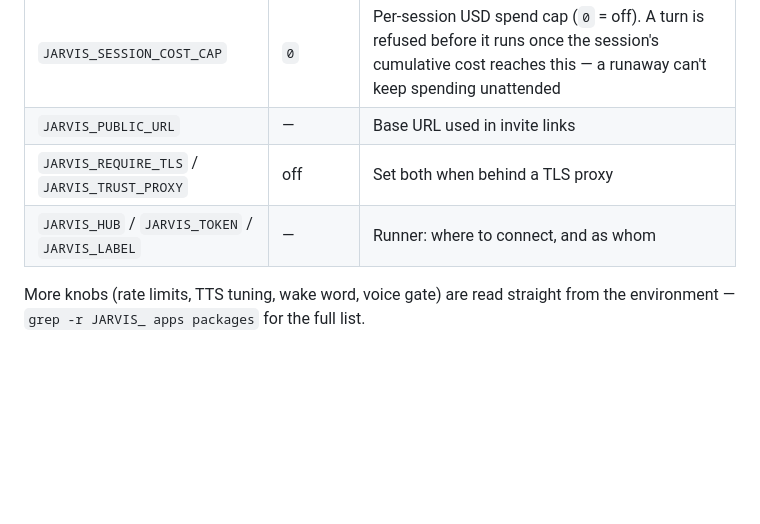
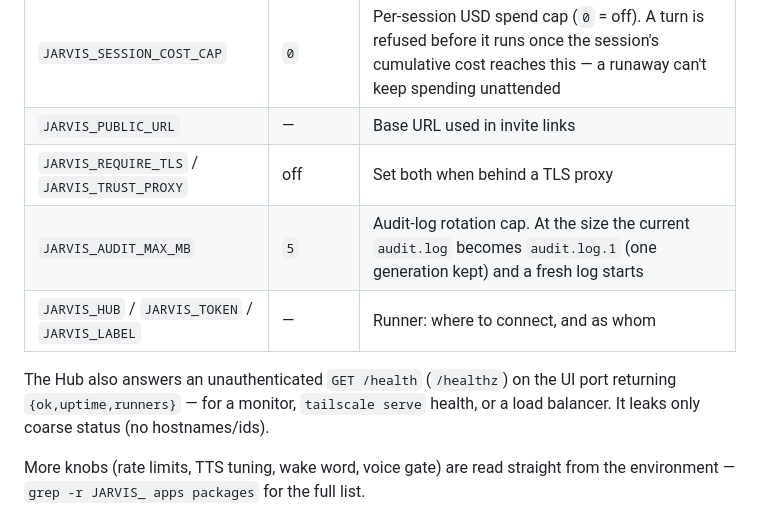
Before and after one commit to jhonyralph/jarvis, a Markdown page: README.md, the part around the change. Drawn GitHub-style; blank space fills up the shorter version.

```diff
--- a/README.md
+++ b/README.md
@@ -182,7 +182,12 @@ Everything is an env var — no secrets in the repo.
 | `JARVIS_SESSION_COST_CAP` | `0` | Per-session USD spend cap (`0` = off). A turn is refused before it runs once the session's cumulative cost reaches this — a runaway can't keep spending unattended |
 | `JARVIS_PUBLIC_URL` | — | Base URL used in invite links |
 | `JARVIS_REQUIRE_TLS` / `JARVIS_TRUST_PROXY` | off | Set both when behind a TLS proxy |
+| `JARVIS_AUDIT_MAX_MB` | `5` | Audit-log rotation cap. At the size the current `audit.log` becomes `audit.log.1` (one generation kept) and a fresh log starts |
 | `JARVIS_HUB` / `JARVIS_TOKEN` / `JARVIS_LABEL` | — | Runner: where to connect, and as whom |
+
+The Hub also answers an unauthenticated `GET /health` (`/healthz`) on the UI port
+returning `{ok,uptime,runners}` — for a monitor, `tailscale serve` health, or a load
+balancer. It leaks only coarse status (no hostnames/ids).
 
 More knobs (rate limits, TTS tuning, wake word, voice gate) are read straight
 from the environment — `grep -r JARVIS_ apps packages` for the full list.
```
Also changed, not shown: docs/setup.md (+10 -9 lines).
